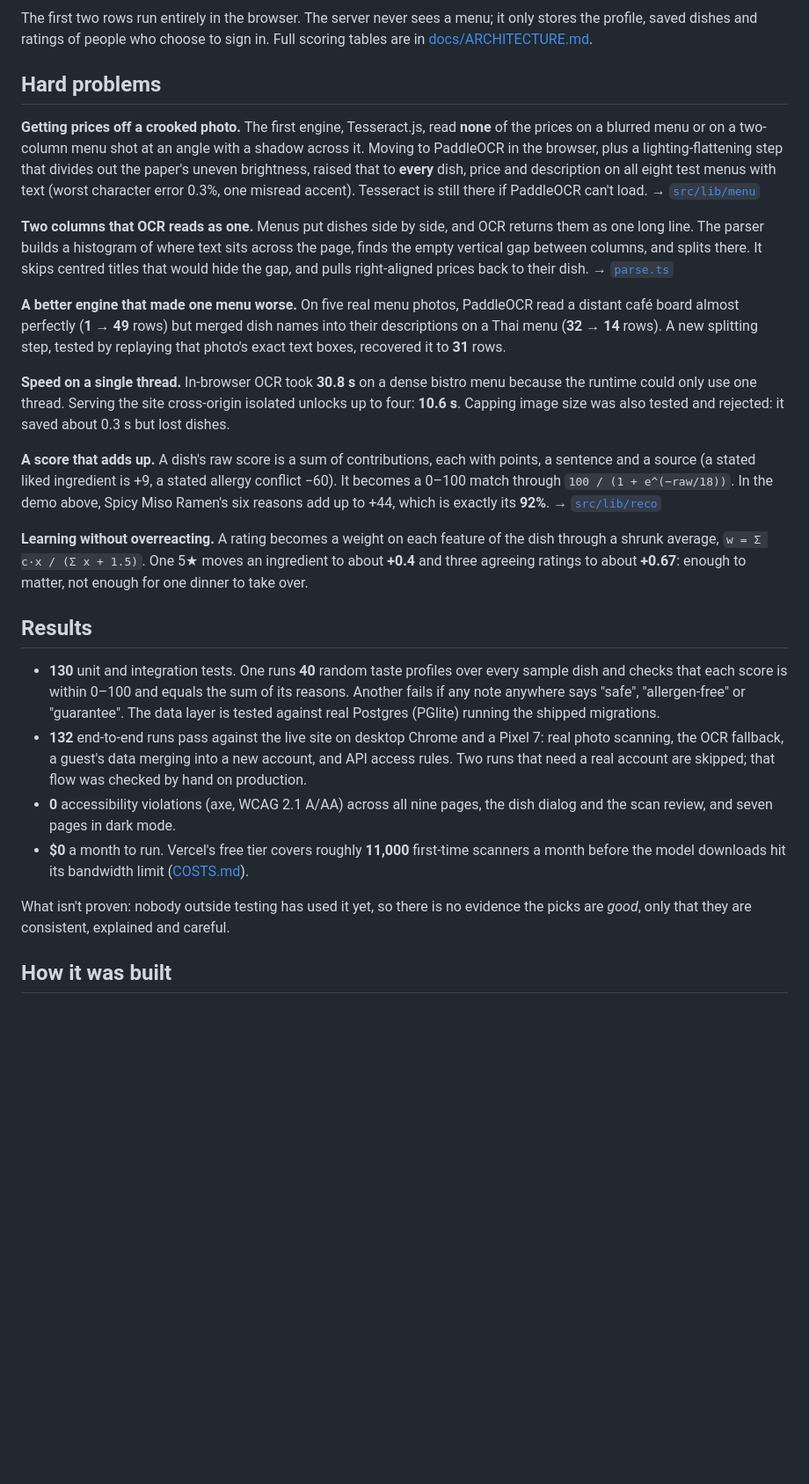
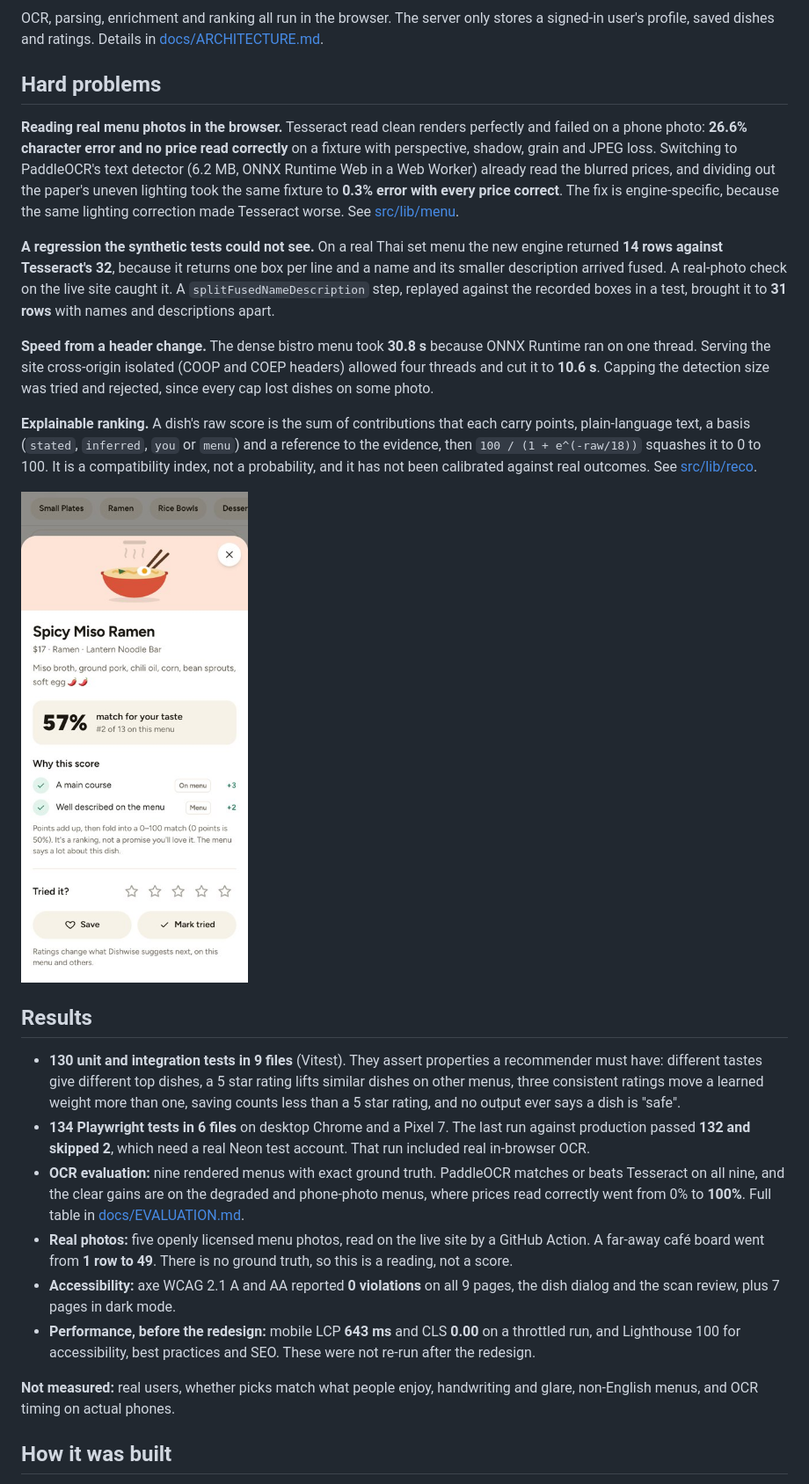
Before and after one commit to bhnsadhu/dishwise, a Markdown page: README.md, the part around one of its changes. Shown at 88% size. GitHub-like rendering; pictures changed too: docs/screenshots/dish-phone.jpg (added); blank space fills up the shorter version.

````diff
--- a/README.md
+++ b/README.md
@@ -63,29 +56,29 @@ flowchart TD
 ```
 
-The first two rows run entirely in the browser. The server never sees a menu; it only stores the profile, saved dishes and ratings of people who choose to sign in. Full scoring tables are in [docs/ARCHITECTURE.md](docs/ARCHITECTURE.md).
+OCR, parsing, enrichment and ranking all run in the browser. The server only stores a signed-in user's profile, saved dishes and ratings. Details in [docs/ARCHITECTURE.md](docs/ARCHITECTURE.md).
 
 ## Hard problems
 
-**Getting prices off a crooked photo.** The first engine, Tesseract.js, read **none** of the prices on a blurred menu or on a two-column menu shot at an angle with a shadow across it. Moving to PaddleOCR in the browser, plus a lighting-flattening step that divides out the paper's uneven brightness, raised that to **every** dish, price and description on all eight test menus with text (worst character error 0.3%, one misread accent). Tesseract is still there if PaddleOCR can't load. → [`src/lib/menu`](src/lib/menu)
+**Reading real menu photos in the browser.** Tesseract read clean renders perfectly and failed on a phone photo: **26.6% character error and no price read correctly** on a fixture with perspective, shadow, grain and JPEG loss. Switching to PaddleOCR's text detector (6.2 MB, ONNX Runtime Web in a Web Worker) already read the blurred prices, and dividing out the paper's uneven lighting took the same fixture to **0.3% error with every price correct**. The fix is engine-specific, because the same lighting correction made Tesseract worse. See [src/lib/menu](src/lib/menu).
 
-**Two columns that OCR reads as one.** Menus put dishes side by side, and OCR returns them as one long line. The parser builds a histogram of where text sits across the page, finds the empty vertical gap between columns, and splits there. It skips centred titles that would hide the gap, and pulls right-aligned prices back to their dish. → [`parse.ts`](src/lib/menu/parse.ts)
+**A regression the synthetic tests could not see.** On a real Thai set menu the new engine returned **14 rows against Tesseract's 32**, because it returns one box per line and a name and its smaller description arrived fused. A real-photo check on the live site caught it. A `splitFusedNameDescription` step, replayed against the recorded boxes in a test, brought it to **31 rows** with names and descriptions apart.
 
-**A better engine that made one menu worse.** On five real menu photos, PaddleOCR read a distant café board almost perfectly (**1 → 49** rows) but merged dish names into their descriptions on a Thai menu (**32 → 14** rows). A new splitting step, tested by replaying that photo's exact text boxes, recovered it to **31** rows.
+**Speed from a header change.** The dense bistro menu took **30.8 s** because ONNX Runtime ran on one thread. Serving the site cross-origin isolated (COOP and COEP headers) allowed four threads and cut it to **10.6 s**. Capping the detection size was tried and rejected, since every cap lost dishes on some photo.
 
-**Speed on a single thread.** In-browser OCR took **30.8 s** on a dense bistro menu because the runtime could only use one thread. Serving the site cross-origin isolated unlocks up to four: **10.6 s**. Capping image size was also tested and rejected: it saved about 0.3 s but lost dishes.
+**Explainable ranking.** A dish's raw score is the sum of contributions that each carry points, plain-language text, a basis (`stated`, `inferred`, `you` or `menu`) and a reference to the evidence, then `100 / (1 + e^(-raw/18))` squashes it to 0 to 100. It is a compatibility index, not a probability, and it has not been calibrated against real outcomes. See [src/lib/reco](src/lib/reco).
 
-**A score that adds up.** A dish's raw score is a sum of contributions, each with points, a sentence and a source (a stated liked ingredient is +9, a stated allergy conflict −60). It becomes a 0–100 match through `100 / (1 + e^(−raw/18))`. In the demo above, Spicy Miso Ramen's six reasons add up to +44, which is exactly its **92%**. → [`src/lib/reco`](src/lib/reco)
-
-**Learning without overreacting.** A rating becomes a weight on each feature of the dish through a shrunk average, `w = Σ c·x / (Σ x + 1.5)`. One 5★ moves an ingredient to about **+0.4** and three agreeing ratings to about **+0.67**: enough to matter, not enough for one dinner to take over.
+![A dish dialog on a phone: Spicy Miso Ramen at 57% match, number 2 of 13 on the menu, with a "why this score" list of reasons and their points, and star rating, save and mark tried controls](docs/screenshots/dish-phone.jpg)
 
 ## Results
 
-- **130** unit and integration tests. One runs **40** random taste profiles over every sample dish and checks that each score is within 0–100 and equals the sum of its reasons. Another fails if any note anywhere says "safe", "allergen-free" or "guarantee". The data layer is tested against real Postgres (PGlite) running the shipped migrations.
-- **132** end-to-end runs pass against the live site on desktop Chrome and a Pixel 7: real photo scanning, the OCR fallback, a guest's data merging into a new account, and API access rules. Two runs that need a real account are skipped; that flow was checked by hand on production.
-- **0** accessibility violations (axe, WCAG 2.1 A/AA) across all nine pages, the dish dialog and the scan review, and seven pages in dark mode.
-- **$0** a month to run. Vercel's free tier covers roughly **11,000** first-time scanners a month before the model downloads hit its bandwidth limit ([COSTS.md](COSTS.md)).
+- **130 unit and integration tests in 9 files** (Vitest). They assert properties a recommender must have: different tastes give different top dishes, a 5 star rating lifts similar dishes on other menus, three consistent ratings move a learned weight more than one, saving counts less than a 5 star rating, and no output ever says a dish is "safe".
+- **134 Playwright tests in 6 files** on desktop Chrome and a Pixel 7. The last run against production passed **132 and skipped 2**, which need a real Neon test account. That run included real in-browser OCR.
+- **OCR evaluation:** nine rendered menus with exact ground truth. PaddleOCR matches or beats Tesseract on all nine, and the clear gains are on the degraded and phone-photo menus, where prices read correctly went from 0% to **100%**. Full table in [docs/EVALUATION.md](docs/EVALUATION.md).
+- **Real photos:** five openly licensed menu photos, read on the live site by a GitHub Action. A far-away café board went from **1 row to 49**. There is no ground truth, so this is a reading, not a score.
+- **Accessibility:** axe WCAG 2.1 A and AA reported **0 violations** on all 9 pages, the dish dialog and the scan review, plus 7 pages in dark mode.
+- **Performance, before the redesign:** mobile LCP **643 ms** and CLS **0.00** on a throttled run, and Lighthouse 100 for accessibility, best practices and SEO. These were not re-run after the redesign.
 
-What isn't proven: nobody outside testing has used it yet, so there is no evidence the picks are *good*, only that they are consistent, explained and careful.
+**Not measured:** real users, whether picks match what people enjoy, handwriting and glare, non-English menus, and OCR timing on actual phones.
 
 ## How it was built
 
````
Also changed, not shown: other parts of README.md (+60 -74 lines), docs/screenshots/desktop-dish.png (deleted), docs/screenshots/desktop-results.png (deleted), docs/screenshots/phone-dish-dark.png (deleted), docs/screenshots/phone-results-light.png (deleted), docs/screenshots/results.jpg (added).
